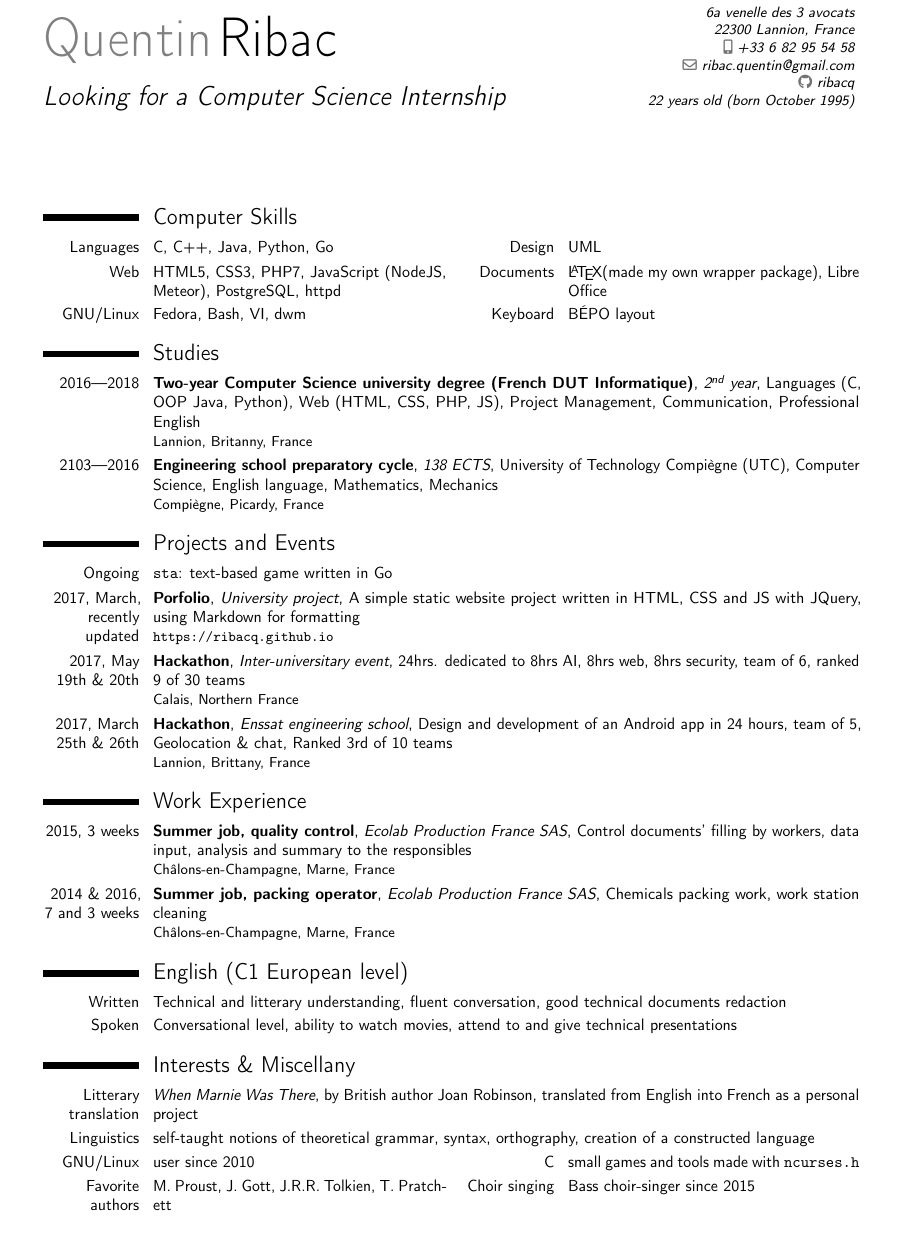
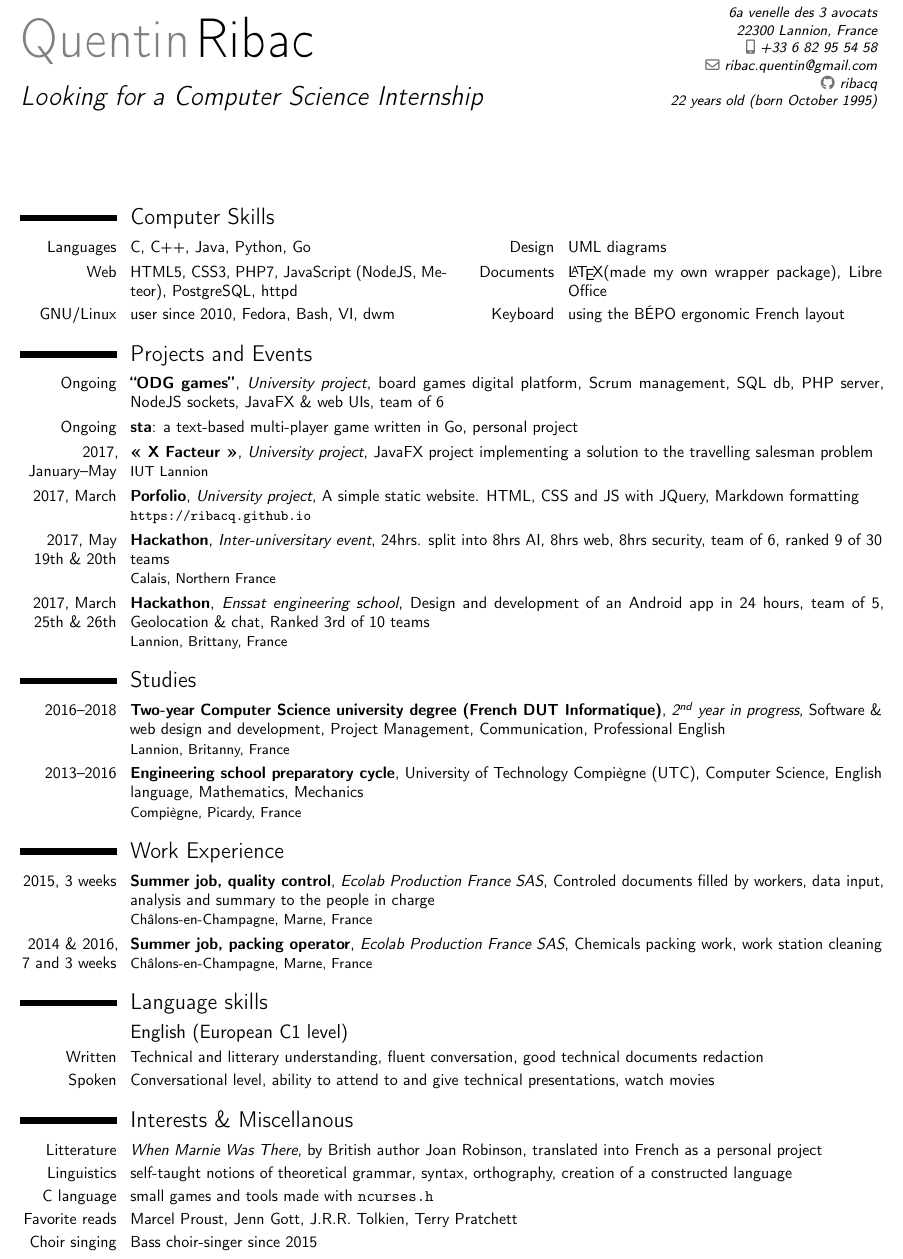
Before and after one commit to ribacq/ribacq.github.io, a LaTeX CV (media/cv-quentin-ribac.en.tex): part of the page, cut so that both start at the same text, the shorter picture padded with empty space. Compiled offline with pdfLaTeX.

Commit message:
updated english cv

```diff
--- a/media/cv-quentin-ribac.en.tex
+++ b/media/cv-quentin-ribac.en.tex
@@ -14,7 +14,7 @@
 \usepackage[english]{babel}
 
 %% Adjust the page margins
-\usepackage[scale=0.8, right=1.5cm, top=1.5cm, left=1.5cm, bottom=1.5cm]{geometry}
+\usepackage[scale=0.8, right=1cm, top=1cm, left=1cm, bottom=1cm]{geometry}
 \recomputelengths
 
 %% Personal data
@@ -38,33 +38,37 @@
 \makecvtitle
 
 \section{Computer Skills}
-\cvdoubleitem{Languages}{C, C++, Java, Python, Go}{Design}{UML}
+\cvdoubleitem{Languages}{C, C++, Java, Python, Go}{Design}{UML diagrams}
 \cvdoubleitem{Web}{HTML5, CSS3, PHP7, JavaScript (NodeJS, Meteor), PostgreSQL, httpd}{Documents}{\LaTeX (made my own wrapper package), Libre Office}
-\cvdoubleitem{GNU/Linux}{Fedora, Bash, VI, dwm}{Keyboard}{BÉPO layout}
+\cvdoubleitem{GNU/Linux}{user since 2010, Fedora, Bash, VI, dwm}{Keyboard}{using the BÉPO ergonomic French layout}
+
+\section{Projects and Events}
+\cventry{Ongoing}{“ODG games”}{University project}{board games digital platform}{Scrum management, SQL db, PHP server, NodeJS sockets, JavaFX \& web UIs, team of 6}{}
+\cvitem{Ongoing}{\textbf{sta}: a text-based multi-player game written in Go, personal project}
+\cventry{2017, January–May}{« X Facteur »}{University project}{JavaFX project implementing a solution to the travelling salesman problem}{}{IUT Lannion}
+\cventry{2017, March}{Porfolio}{University project}{A simple static website. HTML, CSS and JS with JQuery, Markdown formatting}{}{\url{https://ribacq.github.io}}
+\cventry{2017, May 19th \& 20th}{Hackathon}{Inter-universitary event}{24hrs. split into 8hrs AI, 8hrs web, 8hrs security, team of 6}{ranked 9 of 30 teams}{Calais, Northern France}
+\cventry{2017, March 25th \& 26th}{Hackathon}{Enssat engineering school}{Design and development of an Android app in 24 hours, team of 5, Geolocation \& chat}{Ranked 3rd of 10 teams}{Lannion, Brittany, France}
 
 \section{Studies}
-\cventry{2016—2018}{Two-year Computer Science university degree (French DUT Informatique)}{2\textsuperscript{nd} year}{Languages (C, OOP Java, Python), Web (HTML, CSS, PHP, JS), Project Management, Communication, Professional English}{}{Lannion, Britanny, France}
-\cventry{2103—2016}{Engineering school preparatory cycle}{138 ECTS}{University of Technology Compiègne (UTC)}{Computer Science, English language, Mathematics, Mechanics}{Compiègne, Picardy, France}
+\cventry{2016–2018}{Two-year Computer Science university degree (French DUT Informatique)}{2\textsuperscript{nd} year in progress}{Software \& web design and development, Project Management, Communication, Professional English}{}{Lannion, Britanny, France}
+\cventry{2013–2016}{Engineering school preparatory cycle}{}{University of Technology Compiègne (UTC)}{Computer Science, English language, Mathematics, Mechanics}{Compiègne, Picardy, France}
 %\cventry{2013}{French equivalent to GCSE A-level}{With Distinctions}{Computer Science, Math, Physics, English language}{}{Châlons-en-Champagne, Champagne-Ardenne, France}
 
-\section{Projects and Events}
-\cvitem{Ongoing}{\texttt{sta}: text-based game written in Go}
-\cventry{2017, March, recently updated}{Porfolio}{University project}{A simple static website project written in HTML, CSS and JS with JQuery, using Markdown for formatting}{}{\url{https://ribacq.github.io}}
-\cventry{2017, May 19th \& 20th}{Hackathon}{Inter-universitary event}{24hrs. dedicated to 8hrs AI, 8hrs web, 8hrs security, team of 6}{ranked 9 of 30 teams}{Calais, Northern France}
-\cventry{2017, March 25th \& 26th}{Hackathon}{Enssat engineering school}{Design and development of an Android app in 24 hours, team of 5, Geolocation \& chat}{Ranked 3rd of 10 teams}{Lannion, Brittany, France}
-
 \section{Work Experience}
-\cventry{2015, 3 weeks}{Summer job, quality control}{Ecolab Production France SAS}{Control documents’ filling by workers, data input, analysis and summary to the responsibles}{}{Châlons-en-Champagne, Marne, France}
+\cventry{2015, 3 weeks}{Summer job, quality control}{Ecolab Production France SAS}{Controled documents filled by workers, data input, analysis and summary to the people in charge}{}{Châlons-en-Champagne, Marne, France}
 \cventry{2014 \& 2016, 7 and 3 weeks}{Summer job, packing operator}{Ecolab Production France SAS}{Chemicals packing work, work station cleaning}{}{Châlons-en-Champagne, Marne, France}
 
-\section{English (C1 European level)}
+\section{Language skills}
+\subsection{English (European C1 level)}
 \cvitem{Written}{Technical and litterary understanding, fluent conversation, good technical documents redaction}
-\cvitem{Spoken}{Conversational level, ability to watch movies, attend to and give technical presentations}
+\cvitem{Spoken}{Conversational level, ability to attend to and give technical presentations, watch movies}
 
-\section{Interests \& Miscellany}
-\cvitem{Litterary translation}{\emph{When Marnie Was There}, by British author Joan Robinson, translated from English into French as a personal project}
+\section{Interests \& Miscellanous}
+\cvitem{Litterature}{\emph{When Marnie Was There}, by British author Joan Robinson, translated into French as a personal project}
 \cvitem{Linguistics}{self-taught notions of theoretical grammar, syntax, orthography, creation of a constructed language}
-\cvdoubleitem{GNU/Linux}{user since 2010}{C}{small games and tools made with \texttt{ncurses.h}}
-\cvdoubleitem{Favorite authors}{M. Proust, J. Gott, J.R.R. Tolkien, T. Pratchett}{Choir singing}{Bass choir-singer since 2015}
+\cvitem{C language}{small games and tools made with \texttt{ncurses.h}}
+\cvitem{Favorite reads}{Marcel Proust, Jenn Gott, J.R.R. Tolkien, Terry Pratchett}
+\cvitem{Choir singing}{Bass choir-singer since 2015}
 
 \end{document}
```
Also changed, not shown: media/cv-quentin-ribac.en.pdf.
